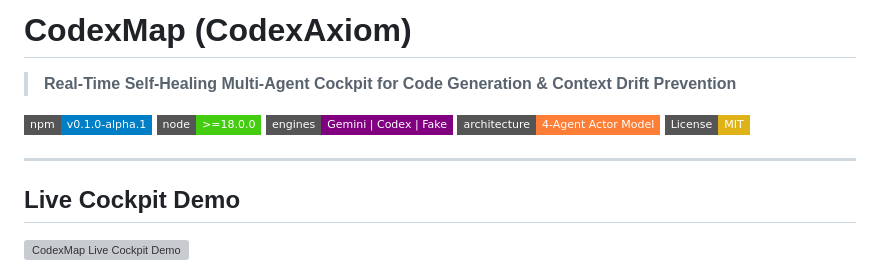
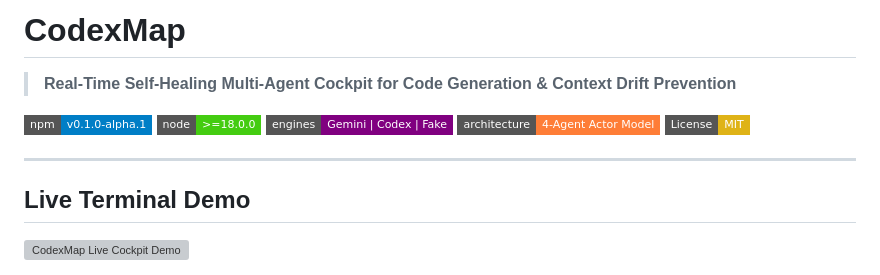
Before and after one commit to somuai/codexmap, a Markdown page: README.md, the part around the change. GitHub-like rendering; badges without logos; grey boxes are pictures that could not be loaded.

Commit message:
Change 'Live Cockpit Demo' to 'Live Terminal Demo'
Updated the README to reflect the new demo name and corrected the title.

```diff
--- a/README.md
+++ b/README.md
@@ -1,4 +1,4 @@
-# CodexMap (CodexAxiom)
+# CodexMap
 
 > **Real-Time Self-Healing Multi-Agent Cockpit for Code Generation & Context Drift Prevention**
 
@@ -10,7 +10,7 @@
 
 ---
 
-## Live Cockpit Demo
+## Live Terminal Demo
 
 ![CodexMap Live Cockpit Demo](./assets/codexmap-demo.gif)
 
```
